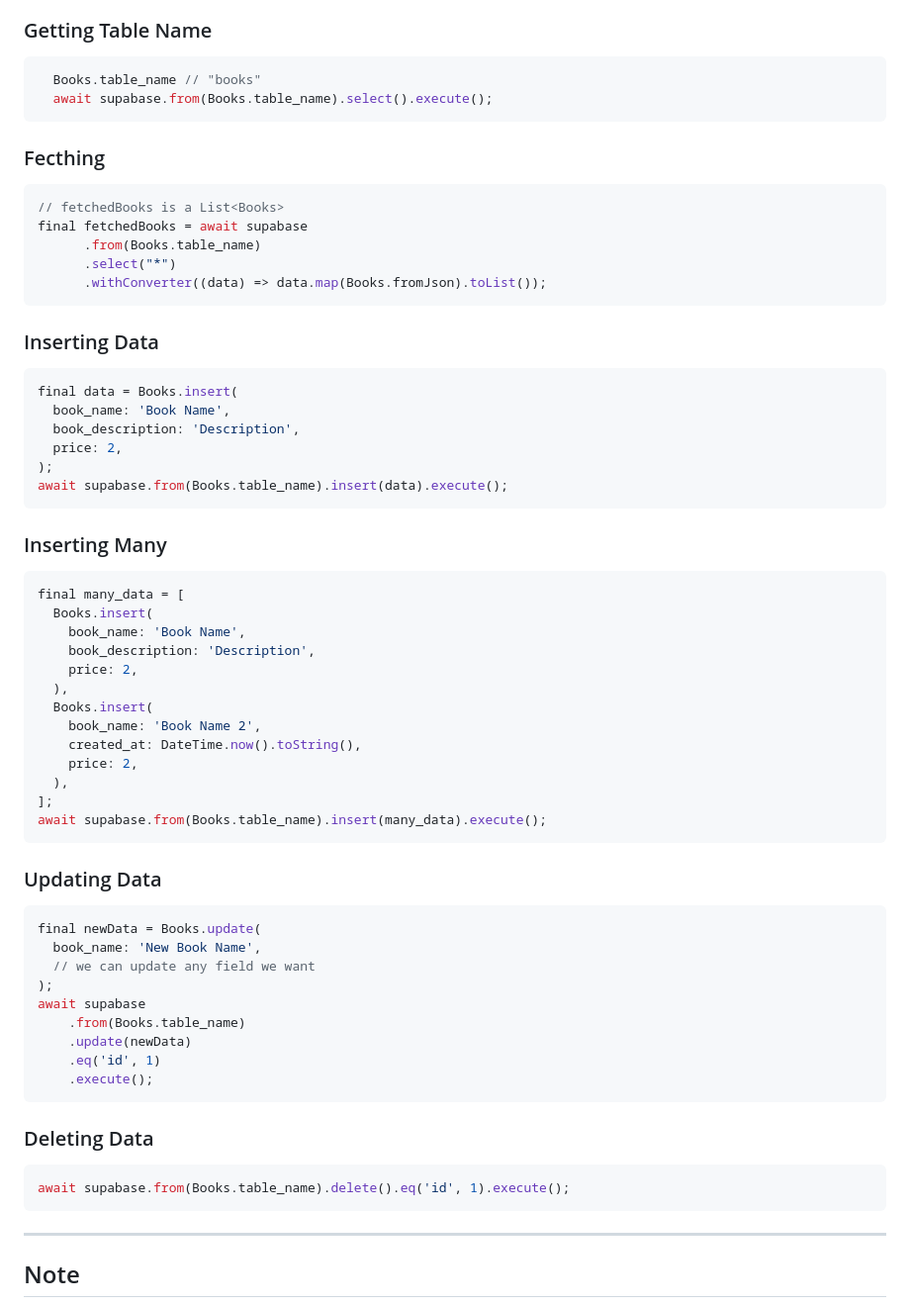
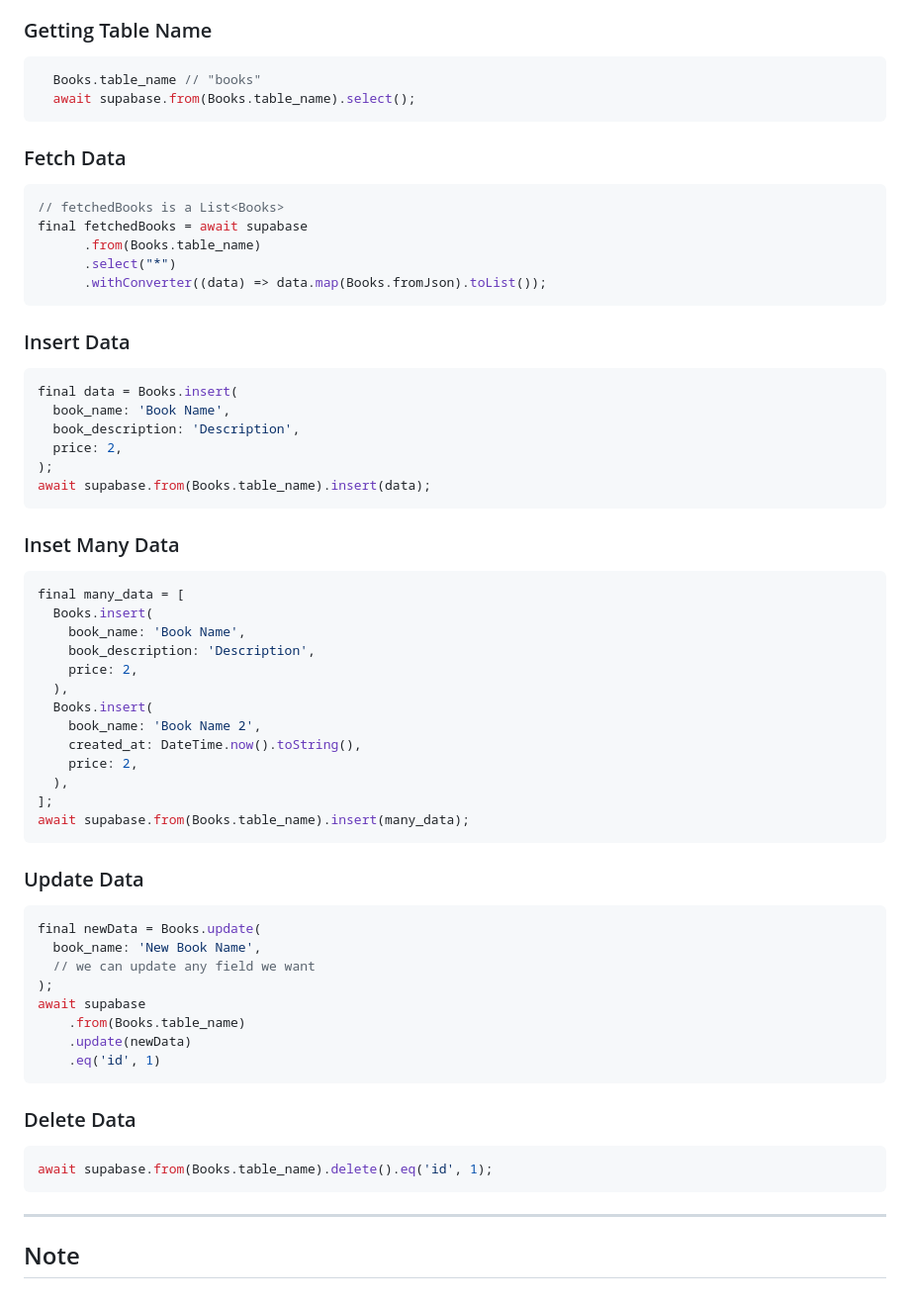
Before and after one commit to mmvergara/supadart, a Markdown page: README.MD, the part around the change. Shown: that part at 99% size. Drawn GitHub-style.

Commit message:
Refactor Supabase database interactions

````diff
--- a/README.MD
+++ b/README.MD
@@ -99,10 +99,10 @@ we now have a typesafe'ish to interact with the database.
 
 ```dart
   Books.table_name // "books"
-  await supabase.from(Books.table_name).select().execute();
+  await supabase.from(Books.table_name).select();
 ```
 
-### Fecthing
+### Fetch Data
 
 ```dart
 // fetchedBooks is a List<Books>
@@ -112,7 +112,7 @@ final fetchedBooks = await supabase
       .withConverter((data) => data.map(Books.fromJson).toList());
 ```
 
-### Inserting Data
+### Insert Data
 
 ```dart
 final data = Books.insert(
@@ -120,10 +120,10 @@ final data = Books.insert(
   book_description: 'Description',
   price: 2,
 );
-await supabase.from(Books.table_name).insert(data).execute();
+await supabase.from(Books.table_name).insert(data);
 ```
 
-### Inserting Many
+### Inset Many Data
 
 ```dart
 final many_data = [
@@ -138,10 +138,10 @@ final many_data = [
     price: 2,
   ),
 ];
-await supabase.from(Books.table_name).insert(many_data).execute();
+await supabase.from(Books.table_name).insert(many_data);
 ```
 
-### Updating Data
+### Update Data
 
 ```dart
 final newData = Books.update(
@@ -152,13 +152,12 @@ await supabase
     .from(Books.table_name)
     .update(newData)
     .eq('id', 1)
-    .execute();
 ```
 
-### Deleting Data
+### Delete Data
 
 ```dart
-await supabase.from(Books.table_name).delete().eq('id', 1).execute();
+await supabase.from(Books.table_name).delete().eq('id', 1);
 ```
 
 ---
````
